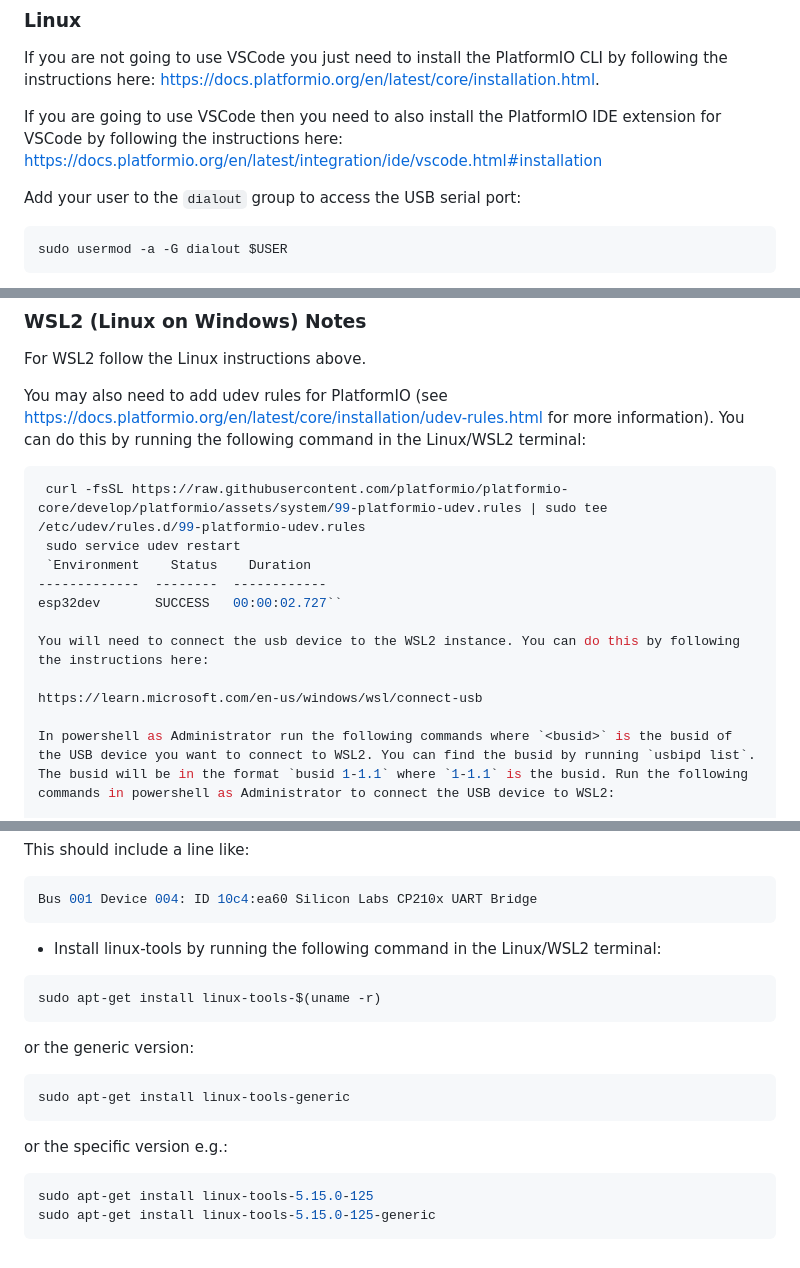
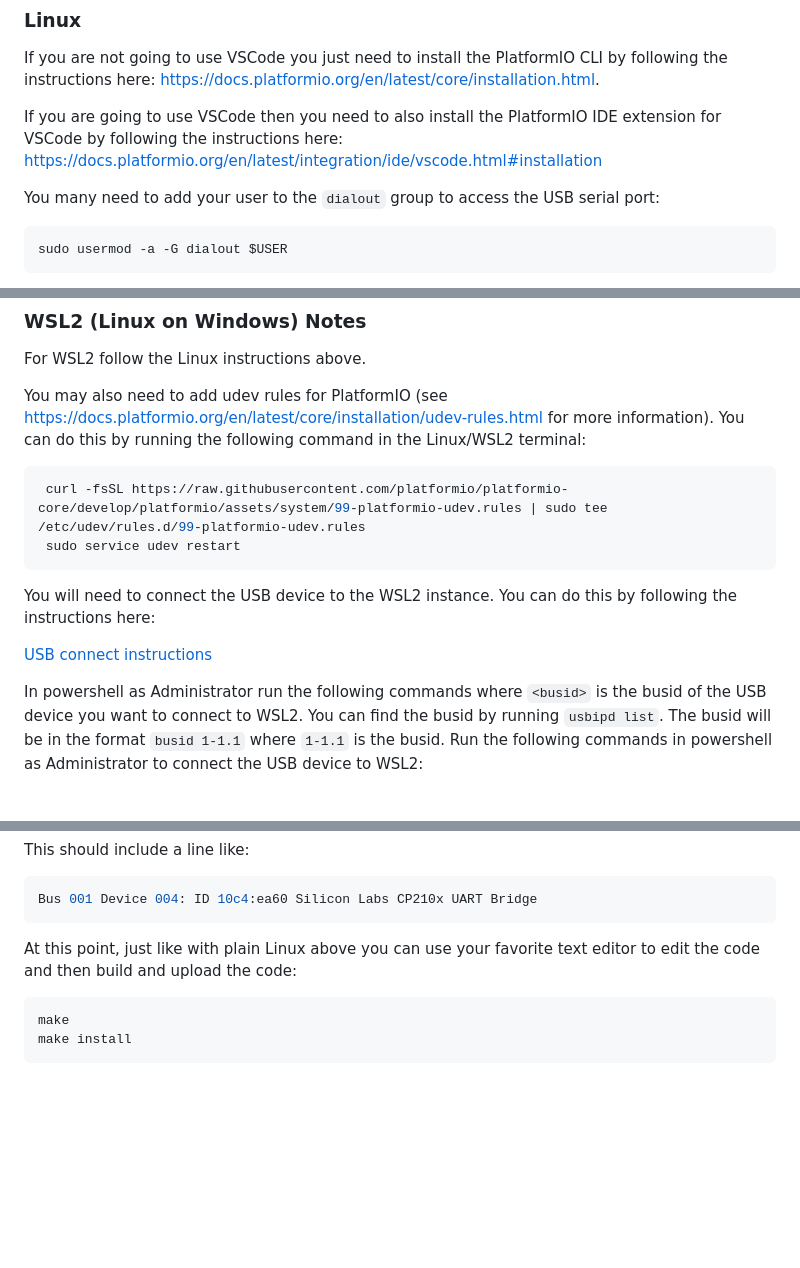
Before and after one commit to gever/TS_BoxBot, a Markdown page: README.md, 3 parts joined by grey strips. Drawn GitHub-style; blank space fills up the shorter version.

Commit message:
Update instructions.
Signed-off-by: John Plevyak <jplevyak@gmail.com>

````diff
--- a/README.md
+++ b/README.md
@@ -92,7 +92,7 @@ If you are not going to use VSCode you just need to install the PlatformIO CLI b
 
 If you are going to use VSCode then you need to also install the PlatformIO IDE extension for VSCode by following the instructions here: https://docs.platformio.org/en/latest/integration/ide/vscode.html#installation
 
-Add your user to the `dialout` group to access the USB serial port:
+You many need to add your user to the `dialout` group to access the USB serial port:
 
 ```bash
 sudo usermod -a -G dialout $USER
@@ -132,13 +132,11 @@ You may also need to add udev rules for PlatformIO (see https://docs.platformio.
 ```bash
  curl -fsSL https://raw.githubusercontent.com/platformio/platformio-core/develop/platformio/assets/system/99-platformio-udev.rules | sudo tee /etc/udev/rules.d/99-platformio-udev.rules
  sudo service udev restart
- `Environment    Status    Duration
--------------  --------  ------------
-esp32dev       SUCCESS   00:00:02.727``
+```
 
-You will need to connect the usb device to the WSL2 instance. You can do this by following the instructions here:
+You will need to connect the USB device to the WSL2 instance. You can do this by following the instructions here:
 
-https://learn.microsoft.com/en-us/windows/wsl/connect-usb
+[USB connect instructions](https://learn.microsoft.com/en-us/windows/wsl/connect-usb)
 
 In powershell as Administrator run the following commands where `<busid>` is the busid of the USB device you want to connect to WSL2. You can find the busid by running `usbipd list`. The busid will be in the format `busid 1-1.1` where `1-1.1` is the busid. Run the following commands in powershell as Administrator to connect the USB device to WSL2:
 
@@ -175,21 +173,9 @@ This should include a line like:
 Bus 001 Device 004: ID 10c4:ea60 Silicon Labs CP210x UART Bridge
 ```
 
-* Install linux-tools by running the following command in the Linux/WSL2 terminal:
+At this point, just like with plain Linux above you can use your favorite text editor to edit the code and then build and upload the code:
 
 ```bash
-sudo apt-get install linux-tools-$(uname -r)
+make
+make install
 ```
-
-or the generic version:
-
-```bash
-sudo apt-get install linux-tools-generic
-```
-
-or the specific version e.g.:
-
-```bash
-sudo apt-get install linux-tools-5.15.0-125
-sudo apt-get install linux-tools-5.15.0-125-generic
-```
````
Also changed, not shown: other parts of README.md (+1 -1 lines).
